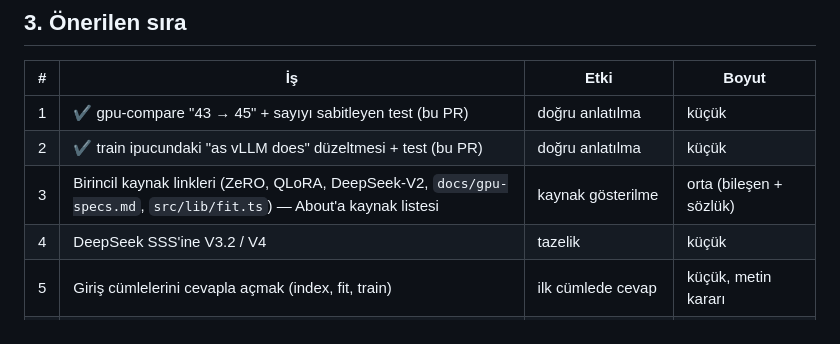
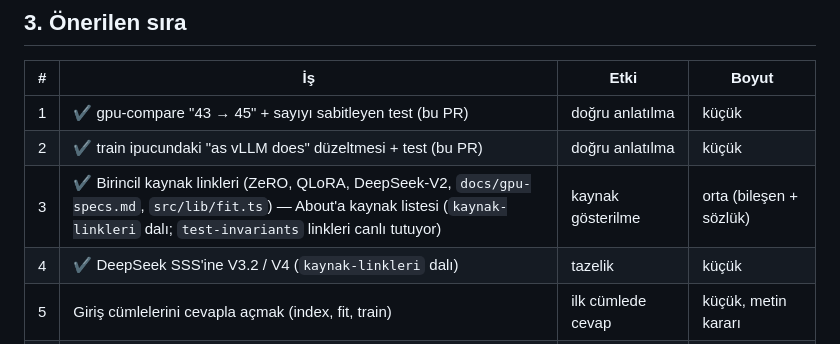
Before and after one commit to tahircengiz/LLMScale, a Markdown page: docs/ai-visibility/2026-10-31-denetim.md, the part around the change. GitHub-like rendering.

Commit message:
Mark audit items 3 and 4 done
Co-Authored-By: Claude Opus 5.5 <noreply@anthropic.com>

```diff
--- a/docs/ai-visibility/2026-10-31-denetim.md
+++ b/docs/ai-visibility/2026-10-31-denetim.md
@@ -140,8 +140,8 @@ activations"); TR sayfalar EN'nin tam karşılığı, terimler (KV cache, contex
 |---|---|---|---|
 | 1 | ✔ gpu-compare "43 → 45" + sayıyı sabitleyen test (bu PR) | doğru anlatılma | küçük |
 | 2 | ✔ train ipucundaki "as vLLM does" düzeltmesi + test (bu PR) | doğru anlatılma | küçük |
-| 3 | Birincil kaynak linkleri (ZeRO, QLoRA, DeepSeek-V2, `docs/gpu-specs.md`, `src/lib/fit.ts`) — About'a kaynak listesi | kaynak gösterilme | orta (bileşen + sözlük) |
-| 4 | DeepSeek SSS'ine V3.2 / V4 | tazelik | küçük |
+| 3 | ✔ Birincil kaynak linkleri (ZeRO, QLoRA, DeepSeek-V2, `docs/gpu-specs.md`, `src/lib/fit.ts`) — About'a kaynak listesi (`kaynak-linkleri` dalı; `test-invariants` linkleri canlı tutuyor) | kaynak gösterilme | orta (bileşen + sözlük) |
+| 4 | ✔ DeepSeek SSS'ine V3.2 / V4 (`kaynak-linkleri` dalı) | tazelik | küçük |
 | 5 | Giriş cümlelerini cevapla açmak (index, fit, train) | ilk cümlede cevap | küçük, metin kararı |
 | 6 | Görünür "güncellendi" tarihi (aynı `dateModified`'dan) | tazelik | orta (prerender + istemci) |
 | 7 | compare tablosunu prerender etmek | JS'siz okunurluk | büyük |
```
